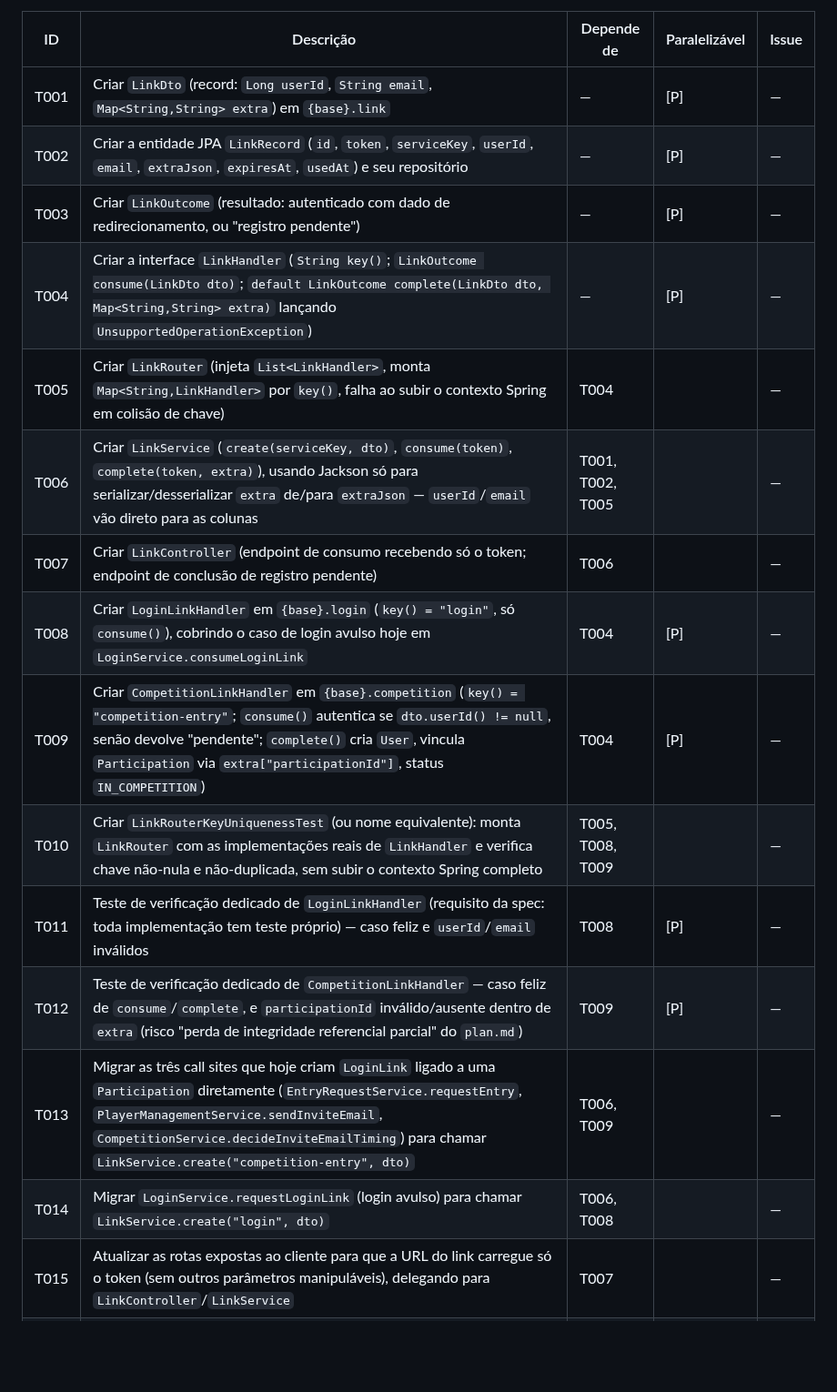
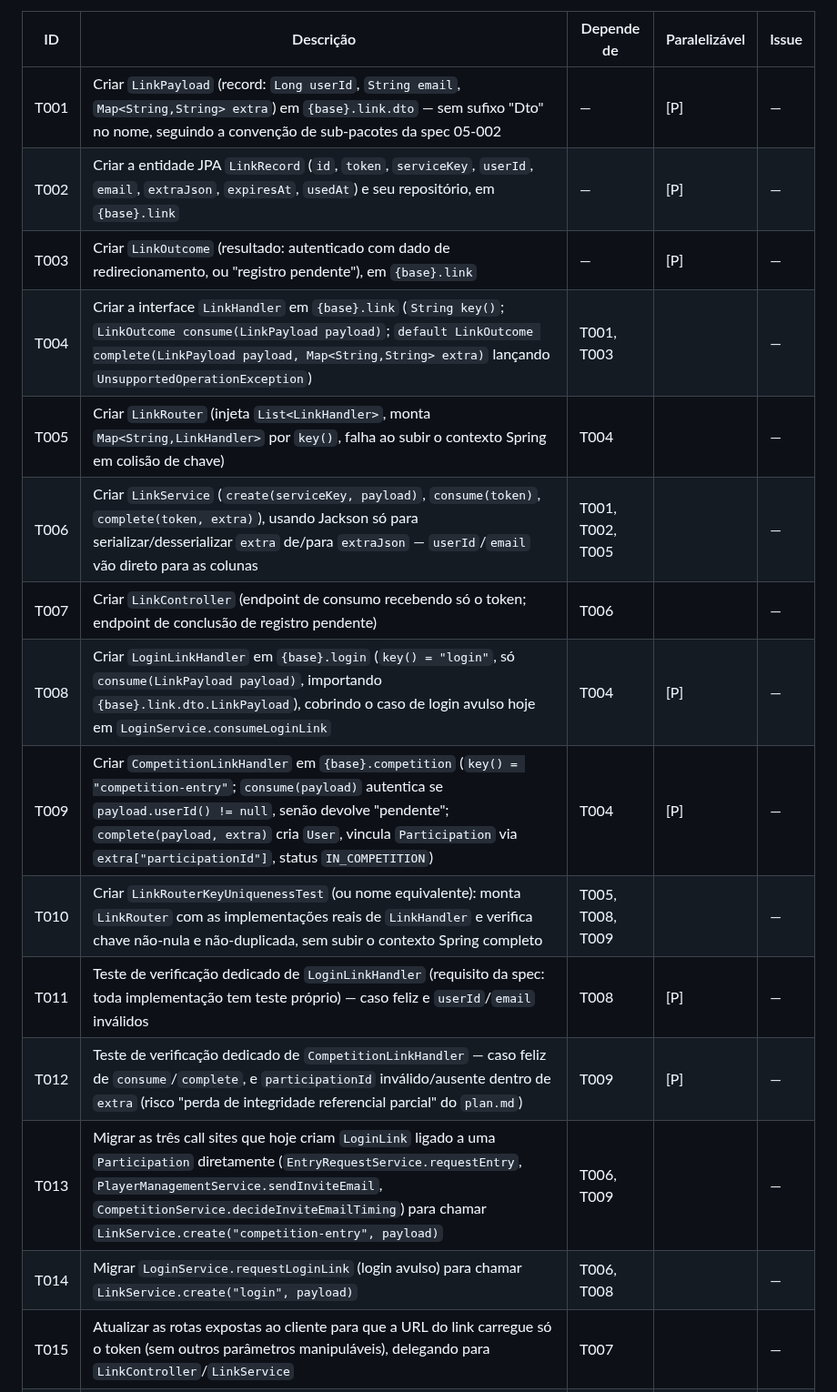
Before and after one commit to lalgarve/jogo-acoes, a Markdown page: specs/05-003-desacoplamento-login-link/tasks.md, the part around the change. Shown at 91% size. GitHub-like rendering; blank space fills up the shorter version.

Commit message:
docs: renomear LinkDto para LinkPayload (pacote link.dto) no tasks 05-003

```diff
--- a/specs/05-003-desacoplamento-login-link/tasks.md
+++ b/specs/05-003-desacoplamento-login-link/tasks.md
@@ -12,20 +12,20 @@ precisa existir fisicamente antes de ser redesenhado por dentro.
 
 | ID | Descrição | Depende de | Paralelizável | Issue |
 |---|---|---|---|---|
-| T001 | Criar `LinkDto` (record: `Long userId`, `String email`, `Map<String,String> extra`) em `{base}.link` | — | [P] | — |
-| T002 | Criar a entidade JPA `LinkRecord` (`id`, `token`, `serviceKey`, `userId`, `email`, `extraJson`, `expiresAt`, `usedAt`) e seu repositório | — | [P] | — |
-| T003 | Criar `LinkOutcome` (resultado: autenticado com dado de redirecionamento, ou "registro pendente") | — | [P] | — |
-| T004 | Criar a interface `LinkHandler` (`String key()`; `LinkOutcome consume(LinkDto dto)`; `default LinkOutcome complete(LinkDto dto, Map<String,String> extra)` lançando `UnsupportedOperationException`) | — | [P] | — |
+| T001 | Criar `LinkPayload` (record: `Long userId`, `String email`, `Map<String,String> extra`) em `{base}.link.dto` — sem sufixo "Dto" no nome, seguindo a convenção de sub-pacotes da spec 05-002 | — | [P] | — |
+| T002 | Criar a entidade JPA `LinkRecord` (`id`, `token`, `serviceKey`, `userId`, `email`, `extraJson`, `expiresAt`, `usedAt`) e seu repositório, em `{base}.link` | — | [P] | — |
+| T003 | Criar `LinkOutcome` (resultado: autenticado com dado de redirecionamento, ou "registro pendente"), em `{base}.link` | — | [P] | — |
+| T004 | Criar a interface `LinkHandler` em `{base}.link` (`String key()`; `LinkOutcome consume(LinkPayload payload)`; `default LinkOutcome complete(LinkPayload payload, Map<String,String> extra)` lançando `UnsupportedOperationException`) | T001, T003 | | — |
 | T005 | Criar `LinkRouter` (injeta `List<LinkHandler>`, monta `Map<String,LinkHandler>` por `key()`, falha ao subir o contexto Spring em colisão de chave) | T004 | | — |
-| T006 | Criar `LinkService` (`create(serviceKey, dto)`, `consume(token)`, `complete(token, extra)`), usando Jackson só para serializar/desserializar `extra` de/para `extraJson` — `userId`/`email` vão direto para as colunas | T001, T002, T005 | | — |
+| T006 | Criar `LinkService` (`create(serviceKey, payload)`, `consume(token)`, `complete(token, extra)`), usando Jackson só para serializar/desserializar `extra` de/para `extraJson` — `userId`/`email` vão direto para as colunas | T001, T002, T005 | | — |
 | T007 | Criar `LinkController` (endpoint de consumo recebendo só o token; endpoint de conclusão de registro pendente) | T006 | | — |
-| T008 | Criar `LoginLinkHandler` em `{base}.login` (`key() = "login"`, só `consume()`), cobrindo o caso de login avulso hoje em `LoginService.consumeLoginLink` | T004 | [P] | — |
-| T009 | Criar `CompetitionLinkHandler` em `{base}.competition` (`key() = "competition-entry"`; `consume()` autentica se `dto.userId() != null`, senão devolve "pendente"; `complete()` cria `User`, vincula `Participation` via `extra["participationId"]`, status `IN_COMPETITION`) | T004 | [P] | — |
+| T008 | Criar `LoginLinkHandler` em `{base}.login` (`key() = "login"`, só `consume(LinkPayload payload)`, importando `{base}.link.dto.LinkPayload`), cobrindo o caso de login avulso hoje em `LoginService.consumeLoginLink` | T004 | [P] | — |
+| T009 | Criar `CompetitionLinkHandler` em `{base}.competition` (`key() = "competition-entry"`; `consume(payload)` autentica se `payload.userId() != null`, senão devolve "pendente"; `complete(payload, extra)` cria `User`, vincula `Participation` via `extra["participationId"]`, status `IN_COMPETITION`) | T004 | [P] | — |
 | T010 | Criar `LinkRouterKeyUniquenessTest` (ou nome equivalente): monta `LinkRouter` com as implementações reais de `LinkHandler` e verifica chave não-nula e não-duplicada, sem subir o contexto Spring completo | T005, T008, T009 | | — |
 | T011 | Teste de verificação dedicado de `LoginLinkHandler` (requisito da spec: toda implementação tem teste próprio) — caso feliz e `userId`/`email` inválidos | T008 | [P] | — |
 | T012 | Teste de verificação dedicado de `CompetitionLinkHandler` — caso feliz de `consume`/`complete`, e `participationId` inválido/ausente dentro de `extra` (risco "perda de integridade referencial parcial" do `plan.md`) | T009 | [P] | — |
-| T013 | Migrar as três call sites que hoje criam `LoginLink` ligado a uma `Participation` diretamente (`EntryRequestService.requestEntry`, `PlayerManagementService.sendInviteEmail`, `CompetitionService.decideInviteEmailTiming`) para chamar `LinkService.create("competition-entry", dto)` | T006, T009 | | — |
-| T014 | Migrar `LoginService.requestLoginLink` (login avulso) para chamar `LinkService.create("login", dto)` | T006, T008 | | — |
+| T013 | Migrar as três call sites que hoje criam `LoginLink` ligado a uma `Participation` diretamente (`EntryRequestService.requestEntry`, `PlayerManagementService.sendInviteEmail`, `CompetitionService.decideInviteEmailTiming`) para chamar `LinkService.create("competition-entry", payload)` | T006, T009 | | — |
+| T014 | Migrar `LoginService.requestLoginLink` (login avulso) para chamar `LinkService.create("login", payload)` | T006, T008 | | — |
 | T015 | Atualizar as rotas expostas ao cliente para que a URL do link carregue só o token (sem outros parâmetros manipuláveis), delegando para `LinkController`/`LinkService` | T007 | | — |
 | T016 | Teste explícito de que `complete(token, extra)` sem um `consume` "pendente" anterior no mesmo token falha de forma controlada (risco do `plan.md`) | T007 | [P] | — |
 | T017 | Verificar (manualmente ou com teste) que nenhum import de `{base}.login.*`/`{base}.competition.*` existe dentro de `{base}.link.*` — direção de dependência exigida pela spec | T008, T009 | [P] | — |
```
